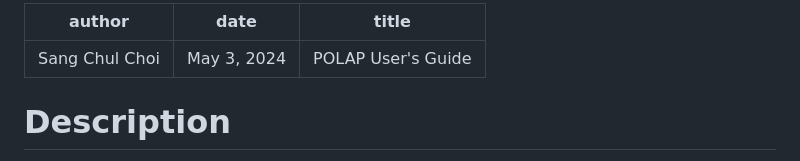
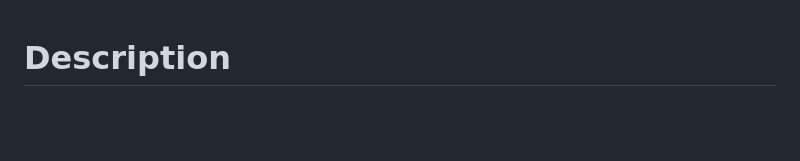
Before and after one commit to goshng/polap, a Markdown page: README.md, the part around the change. Drawn GitHub-style; blank space fills up the shorter version.

```diff
--- a/README.md
+++ b/README.md
@@ -1,9 +1,3 @@
----
-author: Sang Chul Choi
-date: May 3, 2024
-title: POLAP User's Guide
----
-
 # Description
 
 Polap is a meta-assembler pipeline that treats
```
